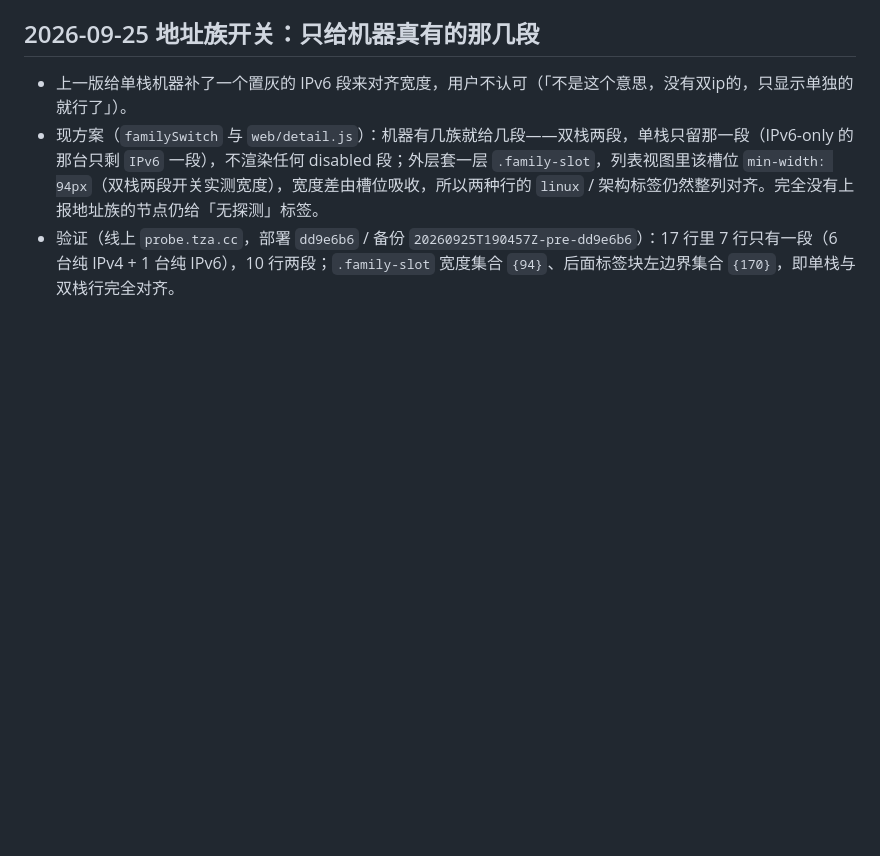
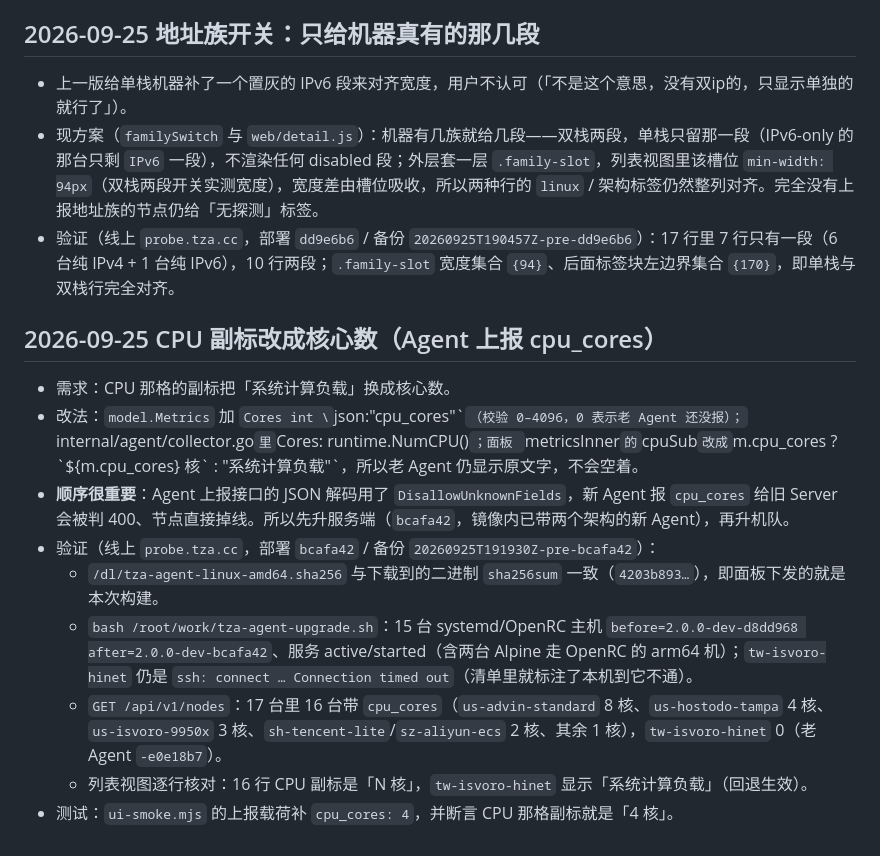
Before and after one commit to leeska/TZA-Probe, a Markdown page: docs/VERIFICATION.md, the part around the change. Drawn GitHub-style; blank space fills up the shorter version.

Commit message:
docs: record the CPU core count subtitle

```diff
--- a/docs/VERIFICATION.md
+++ b/docs/VERIFICATION.md
@@ -740,3 +740,15 @@ node scripts/ui-smoke.mjs
 - 上一版给单栈机器补了一个置灰的 IPv6 段来对齐宽度，用户不认可（「不是这个意思，没有双ip的，只显示单独的就行了」）。
 - 现方案（`familySwitch` 与 `web/detail.js`）：机器有几族就给几段——双栈两段，单栈只留那一段（IPv6-only 的那台只剩 `IPv6` 一段），不渲染任何 disabled 段；外层套一层 `.family-slot`，列表视图里该槽位 `min-width: 94px`（双栈两段开关实测宽度），宽度差由槽位吸收，所以两种行的 `linux` / 架构标签仍然整列对齐。完全没有上报地址族的节点仍给「无探测」标签。
 - 验证（线上 `probe.tza.cc`，部署 `dd9e6b6` / 备份 `20260925T190457Z-pre-dd9e6b6`）：17 行里 7 行只有一段（6 台纯 IPv4 + 1 台纯 IPv6），10 行两段；`.family-slot` 宽度集合 `{94}`、后面标签块左边界集合 `{170}`，即单栈与双栈行完全对齐。
+
+## 2026-09-25 CPU 副标改成核心数（Agent 上报 cpu_cores）
+
+- 需求：CPU 那格的副标把「系统计算负载」换成核心数。
+- 改法：`model.Metrics` 加 `Cores int \`json:"cpu_cores"\``（校验 0–4096，0 表示老 Agent 还没报）；`internal/agent/collector.go` 里 `Cores: runtime.NumCPU()`；面板 `metricsInner` 的 `cpuSub` 改成 `m.cpu_cores ? \`${m.cpu_cores} 核\` : "系统计算负载"`，所以老 Agent 仍显示原文字，不会空着。
+- **顺序很重要**：Agent 上报接口的 JSON 解码用了 `DisallowUnknownFields`，新 Agent 报 `cpu_cores` 给旧 Server 会被判 400、节点直接掉线。所以先升服务端（`bcafa42`，镜像内已带两个架构的新 Agent），再升机队。
+- 验证（线上 `probe.tza.cc`，部署 `bcafa42` / 备份 `20260925T191930Z-pre-bcafa42`）：
+  - `/dl/tza-agent-linux-amd64.sha256` 与下载到的二进制 `sha256sum` 一致（`4203b893…`），即面板下发的就是本次构建。
+  - `bash /root/work/tza-agent-upgrade.sh`：15 台 systemd/OpenRC 主机 `before=2.0.0-dev-d8dd968 after=2.0.0-dev-bcafa42`、服务 active/started（含两台 Alpine 走 OpenRC 的 arm64 机）；`tw-isvoro-hinet` 仍是 `ssh: connect … Connection timed out`（清单里就标注了本机到它不通）。
+  - `GET /api/v1/nodes`：17 台里 16 台带 `cpu_cores`（`us-advin-standard` 8 核、`us-hostodo-tampa` 4 核、`us-isvoro-9950x` 3 核、`sh-tencent-lite`/`sz-aliyun-ecs` 2 核、其余 1 核），`tw-isvoro-hinet` 0（老 Agent `-e0e18b7`）。
+  - 列表视图逐行核对：16 行 CPU 副标是「N 核」，`tw-isvoro-hinet` 显示「系统计算负载」（回退生效）。
+- 测试：`ui-smoke.mjs` 的上报载荷补 `cpu_cores: 4`，并断言 CPU 那格副标就是「4 核」。
```
